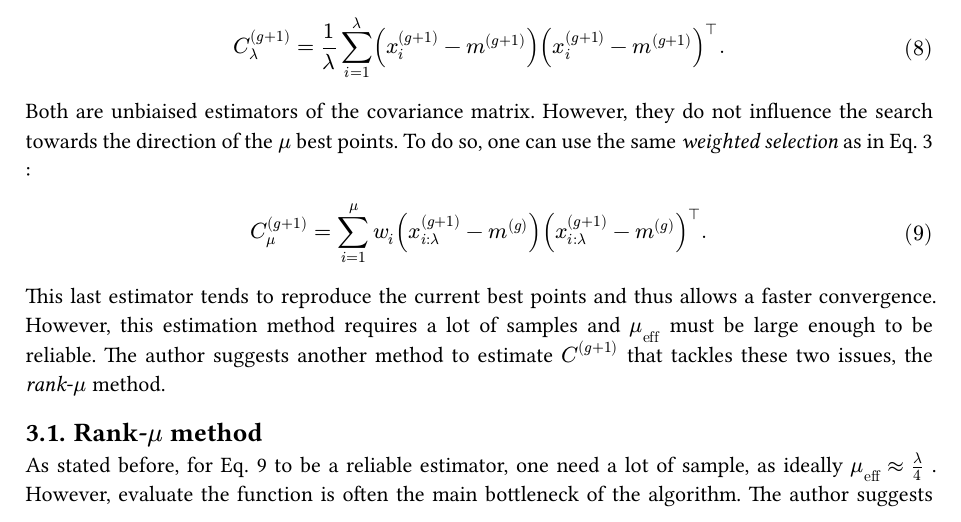
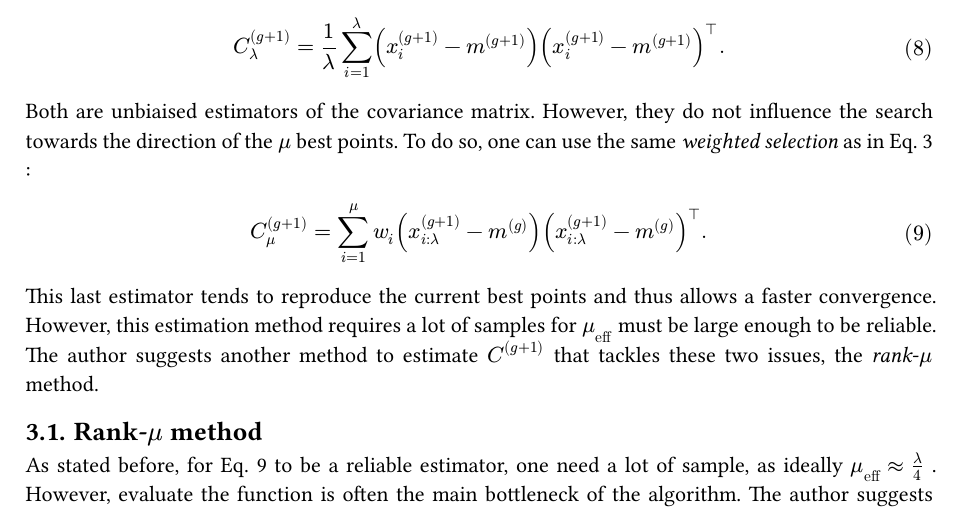
Before and after one commit to gaetanserre/Stochastic-Global-Optimization, a Typst document (optims/CMA-ES_notes/notes.typ): part of page 2 of 5, cut so that both start at the same text. The pictures show the PDF file optims/CMA-ES_notes/notes.pdf that the author committed with the source.

Commit message:
Update notes

```diff
--- a/optims/CMA-ES_notes/notes.typ
+++ b/optims/CMA-ES_notes/notes.typ
@@ -142,7 +142,7 @@ $ C_mu^((g+1)) =  sum_(i=1)^mu w_i (x_#i_lam^((g+1)) - m^((g)) )
                                                         (x_#i_lam^((g+1)) - m^((g)) )^top. $<c_mu>
 
 This last estimator tends to reproduce the current best points and thus allows a faster convergence.
-However, this estimation method requires a lot of samples and $mu_"eff"$ must be large enough to be reliable.
+However, this estimation method requires a lot of samples for $mu_"eff"$ must be large enough to be reliable.
 The author suggests another method to estimate $C^((g+1))$ that tackles these two issues, the _rank_-$mu$ method.
 
 == Rank-$mu$ method
```
Also changed, not shown: optims/CMA-ES_notes/notes.pdf, optims/CMA-ES_notes/notes.typ (2 more changed lines).
